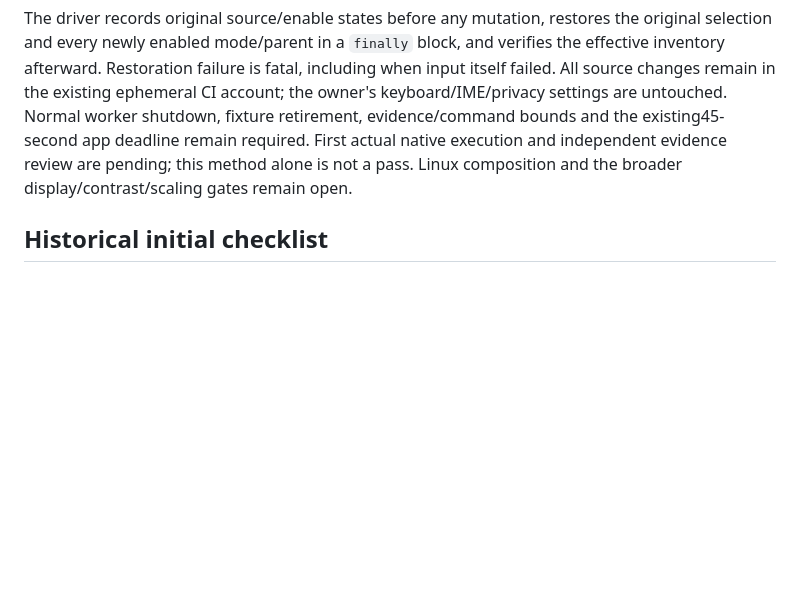
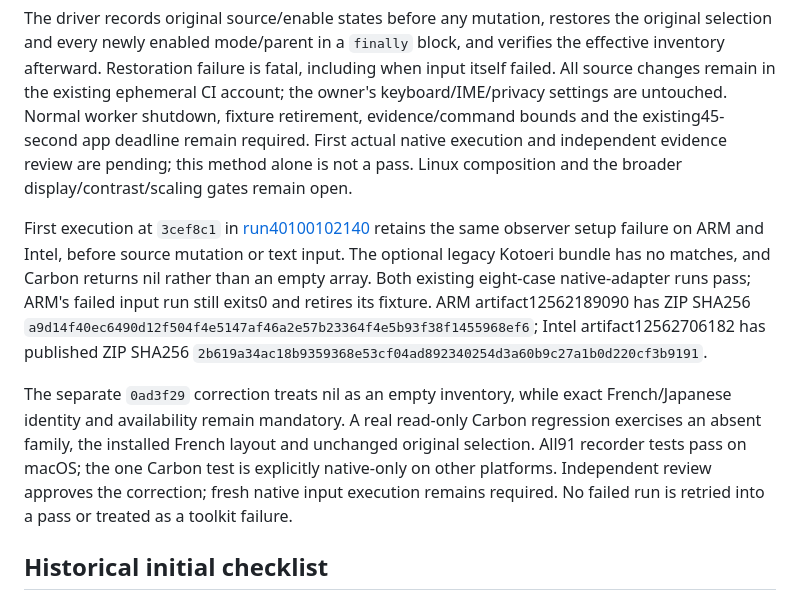
Before and after one commit to 01max/librairii, a Markdown page: qualification/section-2/input-display.md, the part around the change. Drawn GitHub-style; blank space fills up the shorter version.

Commit message:
docs(qualification): preserve the first native composition setup failure
Task: 2.5

```diff
--- a/qualification/section-2/input-display.md
+++ b/qualification/section-2/input-display.md
@@ -29,6 +29,25 @@ existing45-second app deadline remain required. First actual native execution
 and independent evidence review are pending; this method alone is not a pass.
 Linux composition and the broader display/contrast/scaling gates remain open.
 
+First execution at `3cef8c1` in
+[run40100102140](https://github.com/01max/librairii/actions/runs/40100102140)
+retains the same observer setup failure on ARM and Intel, before source mutation
+or text input. The optional legacy Kotoeri bundle has no matches, and Carbon
+returns nil rather than an empty array. Both existing eight-case native-adapter
+runs pass; ARM's failed input run still exits0 and retires its fixture. ARM
+artifact12562189090 has ZIP SHA256
+`a9d14f40ec6490d12f504f4e5147af46a2e57b23364f4e5b93f38f1455968ef6`;
+Intel artifact12562706182 has published ZIP SHA256
+`2b619a34ac18b9359368e53cf04ad892340254d3a60b9c27a1b0d220cf3b9191`.
+
+The separate `0ad3f29` correction treats nil as an empty inventory, while exact
+French/Japanese identity and availability remain mandatory. A real read-only
+Carbon regression exercises an absent family, the installed French layout and
+unchanged original selection. All91 recorder tests pass on macOS; the one Carbon
+test is explicitly native-only on other platforms. Independent review approves
+the correction; fresh native input execution remains required. No failed run is
+retried into a pass or treated as a toolkit failure.
+
 ## Historical initial checklist
 
 Status: **pending actual observation on A/I/L/W**, 2026-10-20, librairii-4.
```
